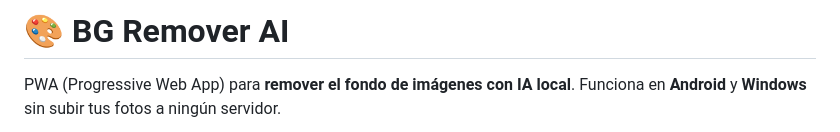
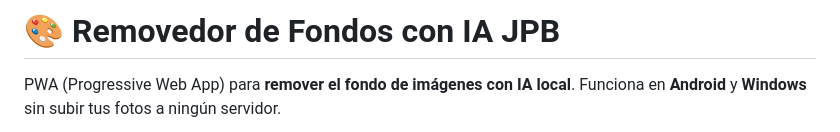
Before and after one commit to pepe-plata/Removerdor-de-Fondos-con-IA-JPB, a Markdown page: README.md, the part around the change. Rendered like a GitHub page.

```diff
--- a/README.md
+++ b/README.md
@@ -1,4 +1,4 @@
-# 🎨 BG Remover AI
+# 🎨 Removedor de Fondos con IA JPB
 
 PWA (Progressive Web App) para **remover el fondo de imágenes con IA local**.
 Funciona en **Android** y **Windows** sin subir tus fotos a ningún servidor.
```
